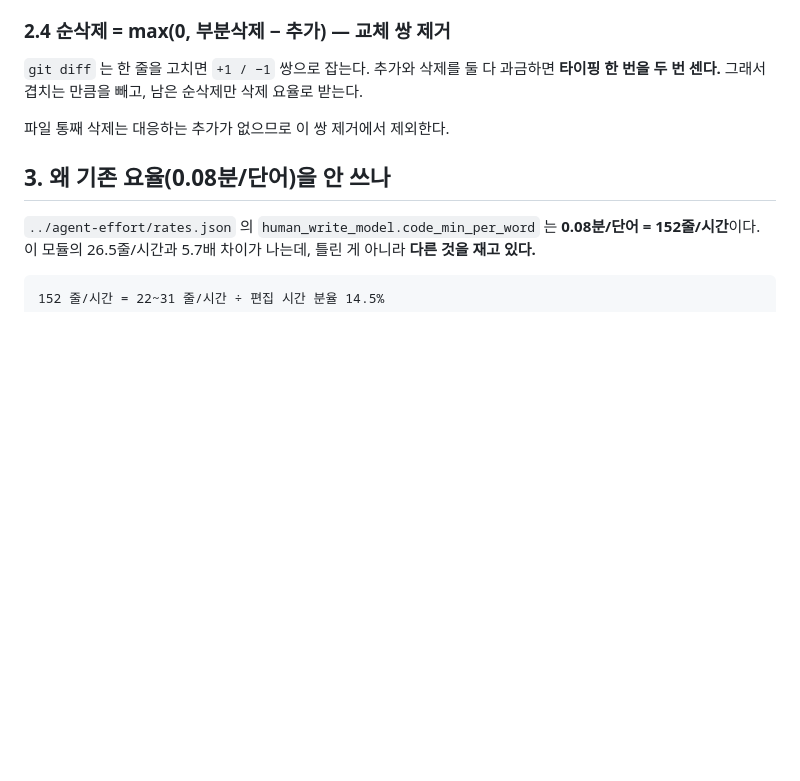
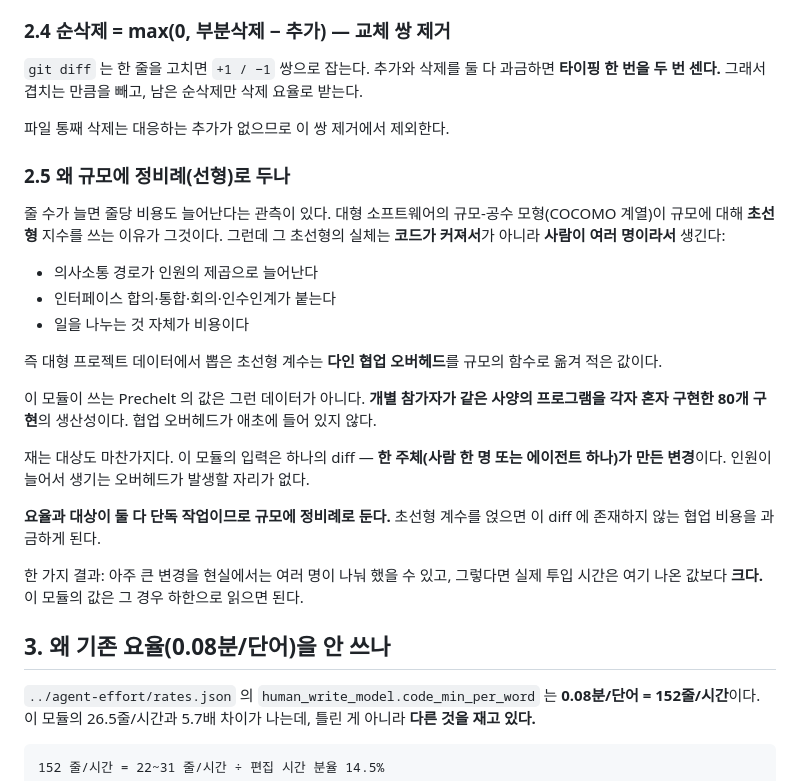
Before and after one commit to joungwoo-lee/avatar-efficiency, a Markdown page: efficiency-calculator/diff-effort/README.md, the part around the change. Drawn GitHub-style; blank space fills up the shorter version.

Commit message:
docs(diff-effort): §2.5 규모에 정비례로 두는 이유 추가
대형 프로젝트 규모-공수 모형의 초선형 지수는 코드가 커져서가 아니라
다인 협업 오버헤드(의사소통 경로·통합·인수인계)에서 나온다.
Prechelt 값은 각자 혼자 구현한 80개 구현의 생산성이고, 이 모듈의
입력도 한 주체가 만든 단일 diff라 협업 오버헤드가 발생할 자리가 없다.
요율과 대상이 둘 다 단독 작업이므로 선형으로 둔다.

Co-Authored-By: Claude Opus 5 <noreply@anthropic.com>

```diff
--- a/efficiency-calculator/diff-effort/README.md
+++ b/efficiency-calculator/diff-effort/README.md
@@ -78,6 +78,35 @@ seed 값이며 **문헌 근거가 없다.** 영향이 작아서(1,200줄 삭제
 
 파일 통째 삭제는 대응하는 추가가 없으므로 이 쌍 제거에서 제외한다.
 
+### 2.5 왜 규모에 정비례(선형)로 두나
+
+줄 수가 늘면 줄당 비용도 늘어난다는 관측이 있다. 대형 소프트웨어의
+규모-공수 모형(COCOMO 계열)이 규모에 대해 **초선형** 지수를 쓰는 이유가
+그것이다. 그런데 그 초선형의 실체는 **코드가 커져서**가 아니라 **사람이
+여러 명이라서** 생긴다:
+
+- 의사소통 경로가 인원의 제곱으로 늘어난다
+- 인터페이스 합의·통합·회의·인수인계가 붙는다
+- 일을 나누는 것 자체가 비용이다
+
+즉 대형 프로젝트 데이터에서 뽑은 초선형 계수는 **다인 협업
+오버헤드**를 규모의 함수로 옮겨 적은 값이다.
+
+이 모듈이 쓰는 Prechelt 의 값은 그런 데이터가 아니다. **개별 참가자가
+같은 사양의 프로그램을 각자 혼자 구현한 80개 구현**의 생산성이다.
+협업 오버헤드가 애초에 들어 있지 않다.
+
+재는 대상도 마찬가지다. 이 모듈의 입력은 하나의 diff — **한 주체(사람
+한 명 또는 에이전트 하나)가 만든 변경**이다. 인원이 늘어서 생기는
+오버헤드가 발생할 자리가 없다.
+
+**요율과 대상이 둘 다 단독 작업이므로 규모에 정비례로 둔다.** 초선형
+계수를 얹으면 이 diff 에 존재하지 않는 협업 비용을 과금하게 된다.
+
+한 가지 결과: 아주 큰 변경을 현실에서는 여러 명이 나눠 했을 수 있고,
+그렇다면 실제 투입 시간은 여기 나온 값보다 **크다.** 이 모듈의 값은
+그 경우 하한으로 읽으면 된다.
+
 ## 3. 왜 기존 요율(0.08분/단어)을 안 쓰나
 
 `../agent-effort/rates.json` 의 `human_write_model.code_min_per_word`
```
